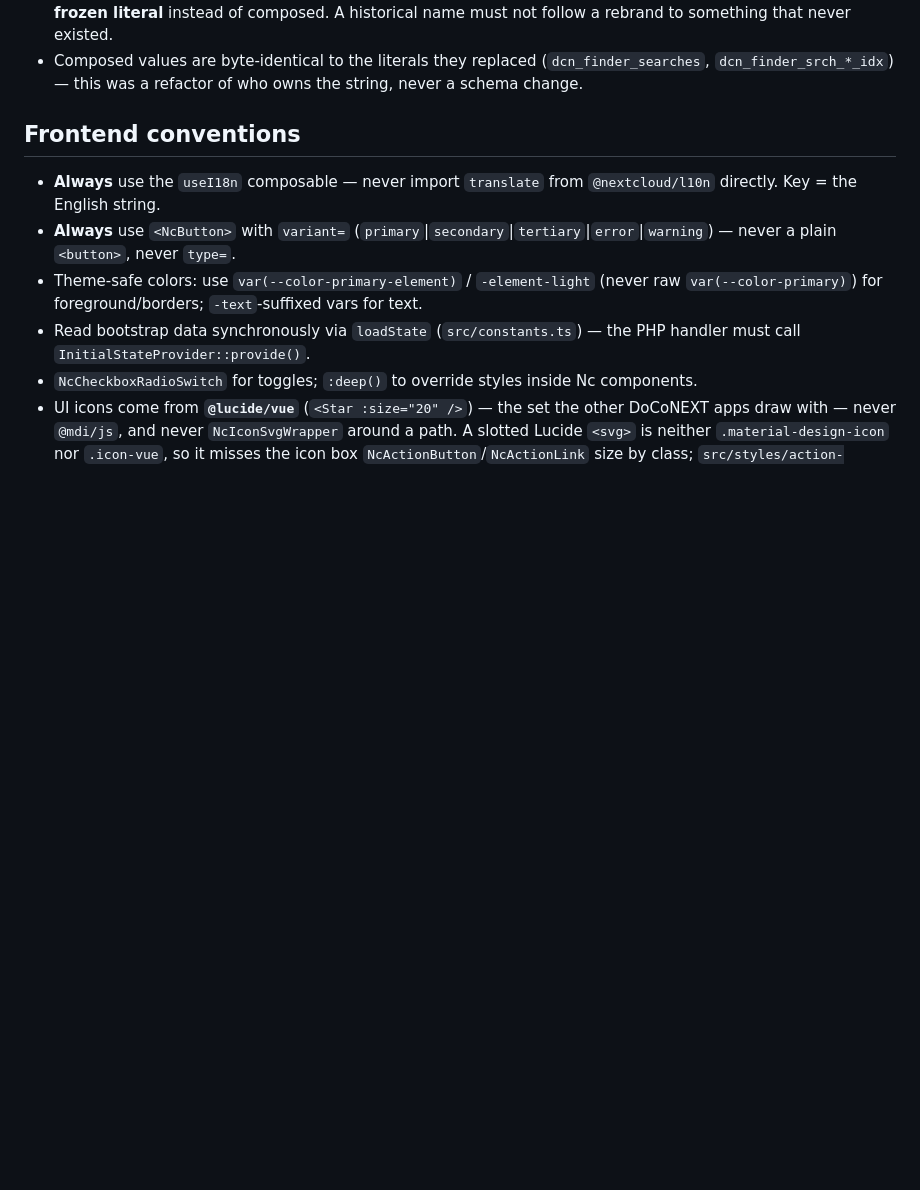
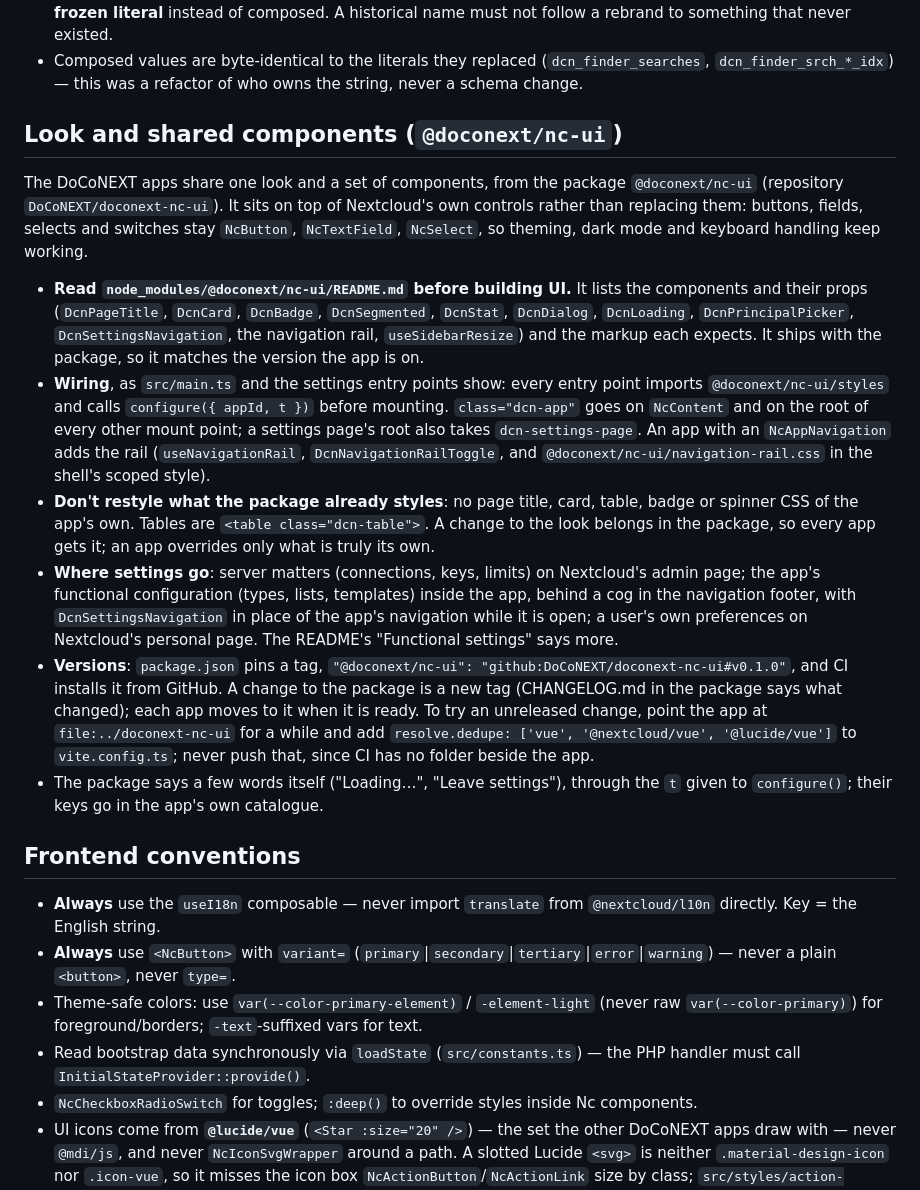
Before and after one commit to DoCoNEXT/doconext_finder, a Markdown page: CLAUDE.md, the part around the change. Drawn GitHub-style; blank space fills up the shorter version.

Commit message:
docs: CLAUDE.md on the look and components from @doconext/nc-ui
Where to read about its components (the README in the package), how every
entry point wires it, not to restyle what it styles, where settings belong,
and how its version is pinned to a tag. The same section as in
doconext_app_template.

```diff
--- a/CLAUDE.md
+++ b/CLAUDE.md
@@ -59,6 +59,46 @@ lines are grepped by eye, and Oracle caps DB object names at 30 characters.
 - Composed values are byte-identical to the literals they replaced
   (`dcn_finder_searches`, `dcn_finder_srch_*_idx`) — this was a refactor of who
   owns the string, never a schema change.
+
+## Look and shared components (`@doconext/nc-ui`)
+The DoCoNEXT apps share one look and a set of components, from the package
+`@doconext/nc-ui` (repository `DoCoNEXT/doconext-nc-ui`). It sits on top of
+Nextcloud's own controls rather than replacing them: buttons, fields, selects
+and switches stay `NcButton`, `NcTextField`, `NcSelect`, so theming, dark mode
+and keyboard handling keep working.
+
+- **Read `node_modules/@doconext/nc-ui/README.md` before building UI.** It
+  lists the components and their props (`DcnPageTitle`, `DcnCard`, `DcnBadge`,
+  `DcnSegmented`, `DcnStat`, `DcnDialog`, `DcnLoading`, `DcnPrincipalPicker`,
+  `DcnSettingsNavigation`, the navigation rail, `useSidebarResize`) and the
+  markup each expects. It ships with the package, so it matches the version
+  the app is on.
+- **Wiring**, as `src/main.ts` and the settings entry points show: every entry
+  point imports `@doconext/nc-ui/styles` and calls `configure({ appId, t })`
+  before mounting. `class="dcn-app"` goes on `NcContent` and on the root of
+  every other mount point; a settings page's root also takes
+  `dcn-settings-page`. An app with an `NcAppNavigation` adds the rail
+  (`useNavigationRail`, `DcnNavigationRailToggle`, and
+  `@doconext/nc-ui/navigation-rail.css` in the shell's scoped style).
+- **Don't restyle what the package already styles**: no page title, card,
+  table, badge or spinner CSS of the app's own. Tables are
+  `<table class="dcn-table">`. A change to the look belongs in the package,
+  so every app gets it; an app overrides only what is truly its own.
+- **Where settings go**: server matters (connections, keys, limits) on
+  Nextcloud's admin page; the app's functional configuration (types, lists,
+  templates) inside the app, behind a cog in the navigation footer, with
+  `DcnSettingsNavigation` in place of the app's navigation while it is open;
+  a user's own preferences on Nextcloud's personal page. The README's
+  "Functional settings" says more.
+- **Versions**: `package.json` pins a tag,
+  `"@doconext/nc-ui": "github:DoCoNEXT/doconext-nc-ui#v0.1.0"`, and CI installs
+  it from GitHub. A change to the package is a new tag (CHANGELOG.md in the
+  package says what changed); each app moves to it when it is ready. To try an
+  unreleased change, point the app at `file:../doconext-nc-ui` for a while and
+  add `resolve.dedupe: ['vue', '@nextcloud/vue', '@lucide/vue']` to
+  `vite.config.ts`; never push that, since CI has no folder beside the app.
+- The package says a few words itself ("Loading…", "Leave settings"), through
+  the `t` given to `configure()`; their keys go in the app's own catalogue.
 
 ## Frontend conventions
 - **Always** use the `useI18n` composable — never import `translate` from `@nextcloud/l10n` directly. Key = the English string.
```
